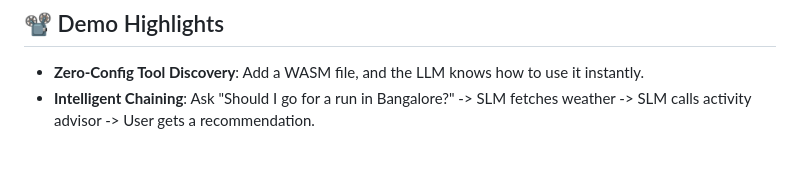
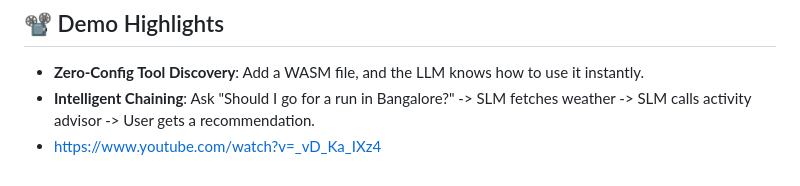
Before and after one commit to tpushkarsingh/mcp-client-workbench, a Markdown page: README.md, the part around the change. Drawn GitHub-style.

```diff
--- a/README.md
+++ b/README.md
@@ -119,3 +119,4 @@ A minimalistic, responsive UI for interacting with the orchestrator.
 ## 📽️ Demo Highlights
 *   **Zero-Config Tool Discovery**: Add a WASM file, and the LLM knows how to use it instantly.
 *   **Intelligent Chaining**: Ask "Should I go for a run in Bangalore?" -> SLM fetches weather -> SLM calls activity advisor -> User gets a recommendation.
+*   https://www.youtube.com/watch?v=_vD_Ka_IXz4
```
